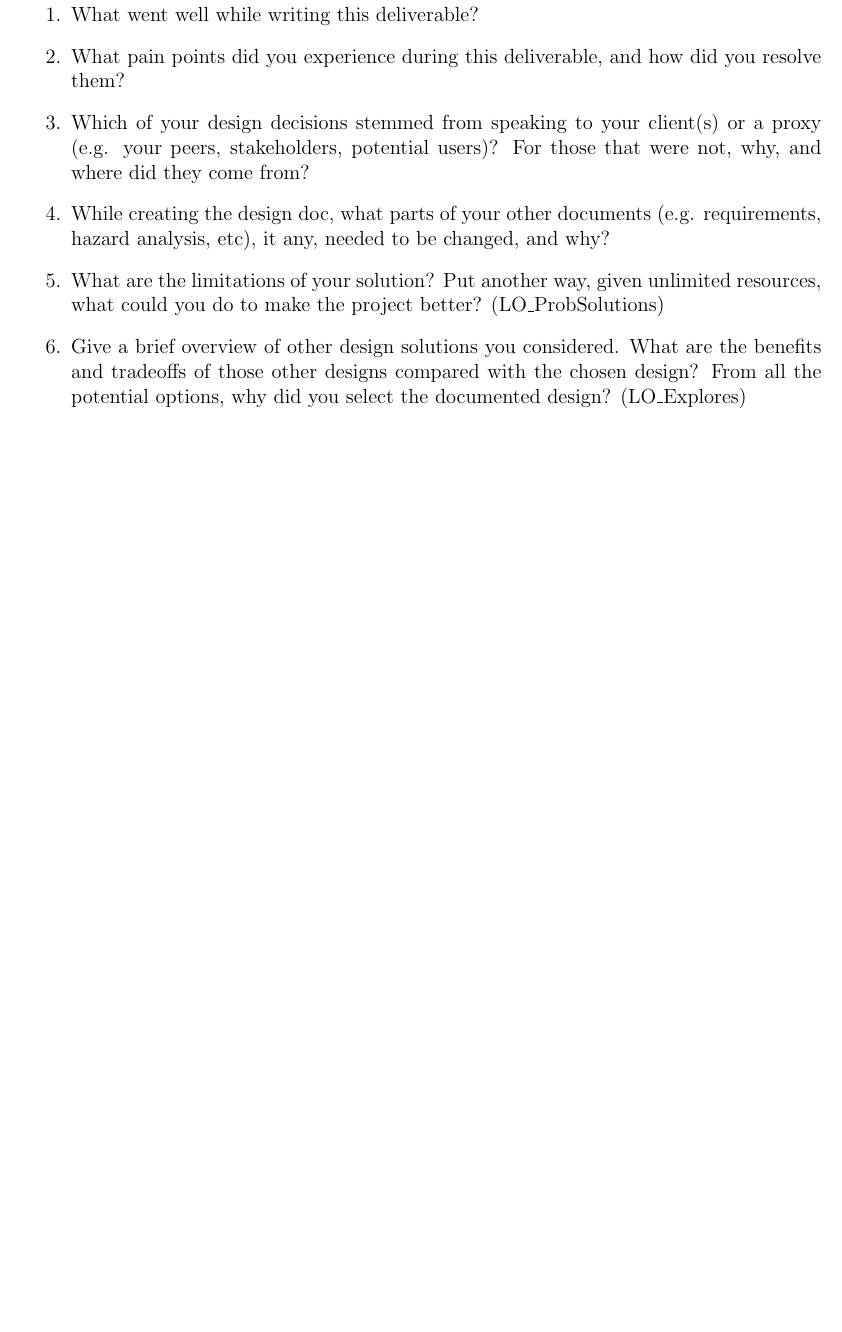
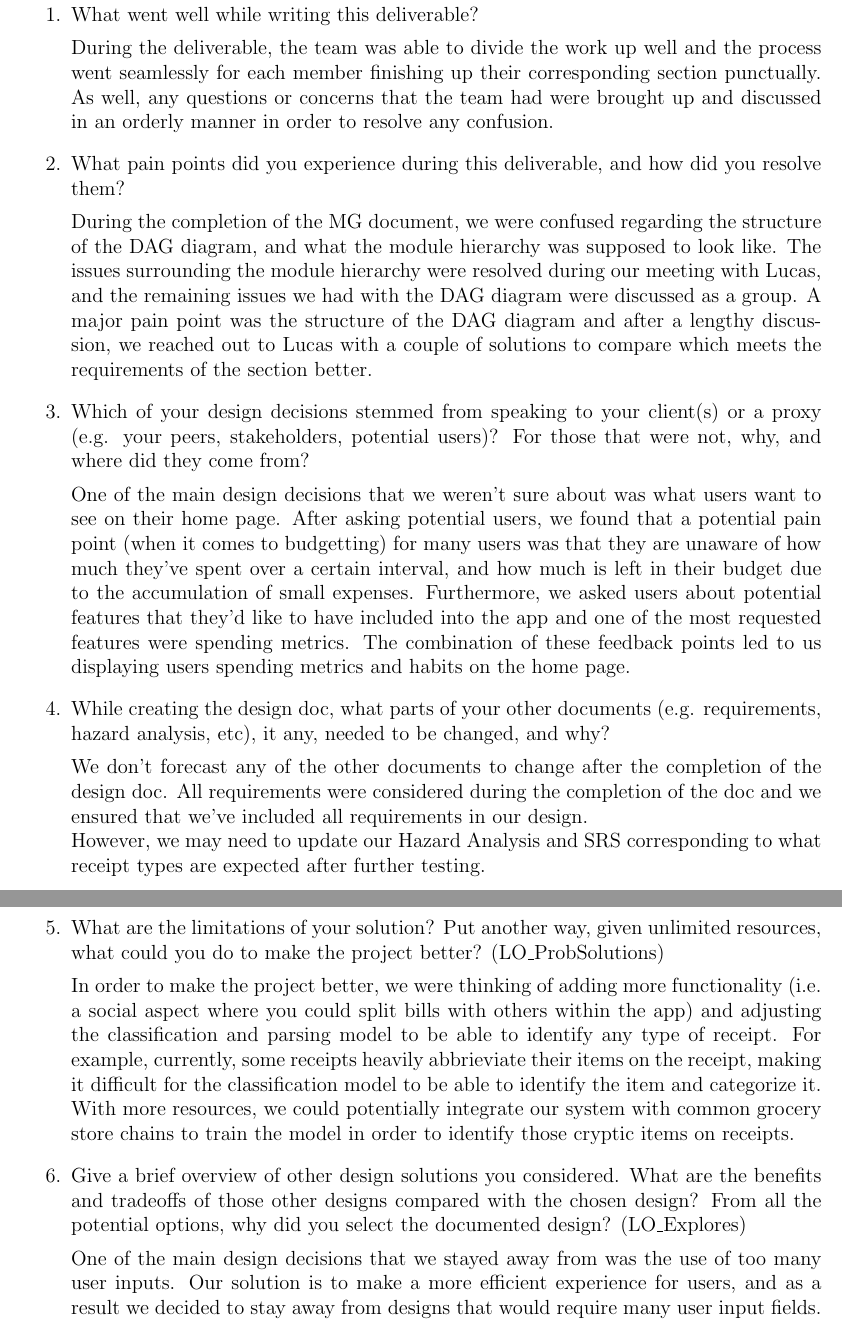
Before and after one commit to angelaw7/capstone, a LaTeX document (docs/Design/SoftDetailedDes/MIS.tex): part of page 14 of 14 before the commit and two parts of pages 14 and 15 of 15 after it, the two joined at a grey line, cut so that both start at the same text, the shorter picture padded with empty space. Compiled offline with pdfLaTeX.

Commit message:
reflection for MIS

```diff
--- a/docs/Design/SoftDetailedDes/MIS.tex
+++ b/docs/Design/SoftDetailedDes/MIS.tex
@@ -401,19 +401,49 @@ graduate attribute of Problem Analysis and Design.
 
 \begin{enumerate}
   \item What went well while writing this deliverable?
+
+  During the deliverable, the team was able to divide the work up well and the process went seamlessly for each member finishing up their corresponding section punctually.
+  As well, any questions or concerns that the team had were brought up and discussed in an orderly manner in order to resolve any confusion.
+
   \item What pain points did you experience during this deliverable, and how
     did you resolve them?
+
+    During the completion of the MG document, we were confused regarding the structure of the DAG diagram, and what the module hierarchy was supposed to look like. The issues surrounding the module
+    hierarchy were resolved during our meeting with Lucas, and the remaining issues we had with the DAG diagram were discussed as a group. A major pain point was the structure of the DAG diagram
+    and after a lengthy discussion, we reached out to Lucas with a couple of solutions to compare which meets the requirements of the section better.
+
   \item Which of your design decisions stemmed from speaking to your client(s)
   or a proxy (e.g. your peers, stakeholders, potential users)? For those that
   were not, why, and where did they come from?
+
+  One of the main design decisions that we weren't sure about was what users want to see on their home page. After asking potential users, we found that a potential pain point (when it comes to
+  budgetting) for many users was that they are unaware of how much they've spent over a certain interval, and how much is left in their budget due to the accumulation of small expenses.
+  Furthermore, we asked users about potential features that they'd like to have included into the app and one of the most requested features were spending metrics. The combination of these feedback
+  points led to us displaying users spending metrics and habits on the home page.
+
   \item While creating the design doc, what parts of your other documents (e.g.
   requirements, hazard analysis, etc), it any, needed to be changed, and why?
+
+  We don't forecast any of the other documents to change after the completion of the design doc. All requirements were considered during the completion of the doc and we ensured that we've
+  included all requirements in our design.\\
+  However, we may need to update our Hazard Analysis and SRS corresponding to what receipt types are expected after further testing.
+
   \item What are the limitations of your solution?  Put another way, given
   unlimited resources, what could you do to make the project better? (LO\_ProbSolutions)
+
+  In order to make the project better, we were thinking of adding more functionality (i.e. a social aspect where you could split bills with others within the app) and adjusting the classification
+  and parsing model to be able to identify any type of receipt. For example, currently, some receipts heavily abbrieviate their items on the receipt, making it difficult for the classification model
+  to be able to identify the item and categorize it. With more resources, we could potentially integrate our system with common grocery store chains to train the model in order to identify those
+  cryptic items on receipts.
+
   \item Give a brief overview of other design solutions you considered.  What
   are the benefits and tradeoffs of those other designs compared with the chosen
   design?  From all the potential options, why did you select the documented design?
   (LO\_Explores)
+
+  One of the main design decisions that we stayed away from was the use of too many user inputs. Our solution is to make a more efficient experience for users, and as a result we decided to stay
+  away from designs that would require many user input fields.
+
 \end{enumerate}
 
 
```
Also changed, not shown: docs/Design/SoftDetailedDes/MIS.pdf.
